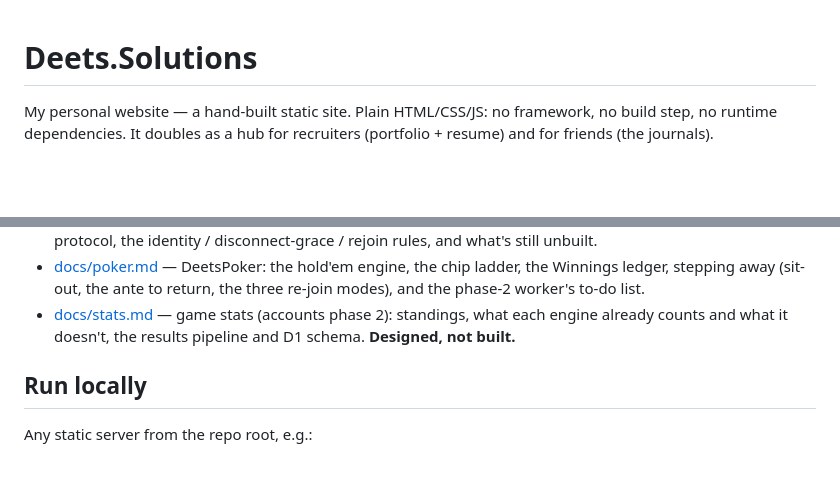
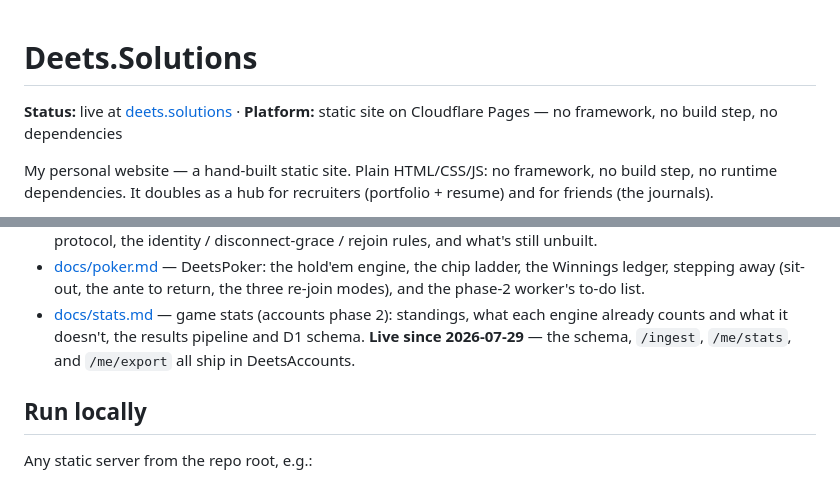
Before and after one commit to deets-137/DeetsSolutions, a Markdown page: README.md, 2 parts joined by grey strips. Drawn GitHub-style; blank space fills up the shorter version.

Commit message:
Docs: honest README status headers and fix stale claims
Adds a one-line status + platform header, and corrects statements the code
does not support.

Co-Authored-By: Claude Opus 5 <noreply@anthropic.com>

```diff
--- a/README.md
+++ b/README.md
@@ -1,4 +1,6 @@
 # Deets.Solutions
+
+**Status:** live at [deets.solutions](https://deets.solutions) · **Platform:** static site on Cloudflare Pages — no framework, no build step, no dependencies
 
 My personal website — a hand-built static site. Plain HTML/CSS/JS: no
 framework, no build step, no runtime dependencies. It doubles as a hub
@@ -127,7 +129,8 @@ by TMDB).
   return, the three re-join modes), and the phase-2 worker's to-do list.
 - [docs/stats.md](docs/stats.md) — game stats (accounts phase 2):
   standings, what each engine already counts and what it doesn't, the
-  results pipeline and D1 schema. **Designed, not built.**
+  results pipeline and D1 schema. **Live since 2026-07-29** — the schema,
+  `/ingest`, `/me/stats`, and `/me/export` all ship in DeetsAccounts.
 
 ## Run locally
 
```
